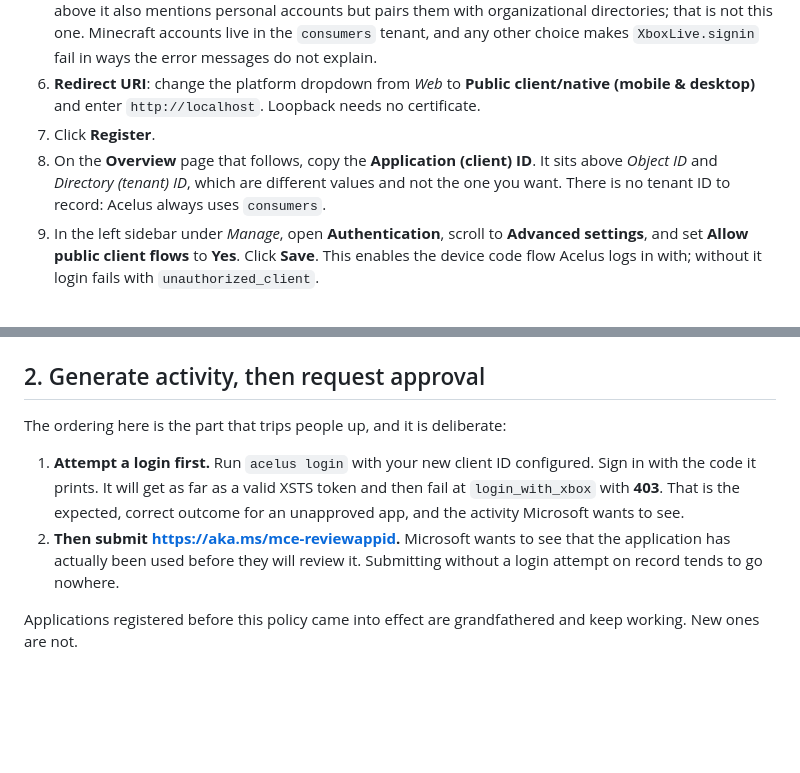
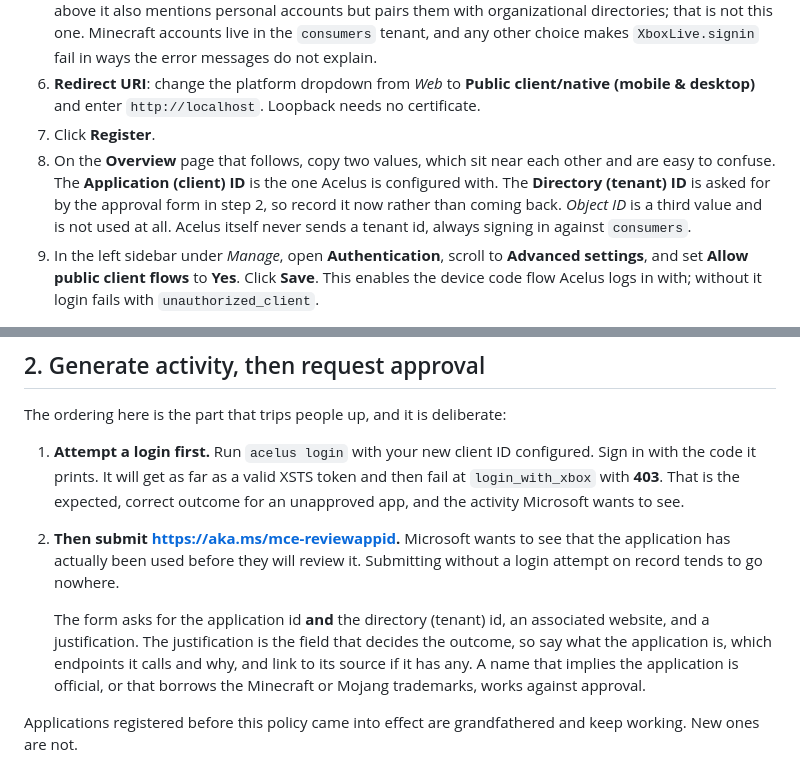
Before and after one commit to jaysyrk/Acelus, a Markdown page: docs/AZURE_SETUP.md, 2 parts joined by grey strips. GitHub-like rendering; blank space fills up the shorter version.

Commit message:
Record the tenant id, which the approval form asks for
The walkthrough told the reader there was no tenant id worth recording,
because Acelus signs in against the consumers tenant and never sends one.
The approval form then asks for it as a required field, sending them back
into the portal to find a value they were told to ignore.

Also says what the form wants, since the justification field is what
decides the outcome and is not obvious from the form itself.

```diff
--- a/docs/AZURE_SETUP.md
+++ b/docs/AZURE_SETUP.md
@@ -45,9 +45,11 @@ restricts *Manage tenants* > *Create* to paid customers.
 6. **Redirect URI**: change the platform dropdown from *Web* to **Public client/native (mobile &
    desktop)** and enter `http://localhost`. Loopback needs no certificate.
 7. Click **Register**.
-8. On the **Overview** page that follows, copy the **Application (client) ID**. It sits above
-   *Object ID* and *Directory (tenant) ID*, which are different values and not the one you want.
-   There is no tenant ID to record: Acelus always uses `consumers`.
+8. On the **Overview** page that follows, copy two values, which sit near each other and are
+   easy to confuse. The **Application (client) ID** is the one Acelus is configured with. The
+   **Directory (tenant) ID** is asked for by the approval form in step 2, so record it now rather
+   than coming back. *Object ID* is a third value and is not used at all. Acelus itself never
+   sends a tenant id, always signing in against `consumers`.
 9. In the left sidebar under *Manage*, open **Authentication**, scroll to **Advanced settings**,
    and set **Allow public client flows** to **Yes**. Click **Save**. This enables the device code
    flow Acelus logs in with; without it login fails with `unauthorized_client`.
@@ -66,6 +68,12 @@ The ordering here is the part that trips people up, and it is deliberate:
 2. **Then submit <https://aka.ms/mce-reviewappid>.** Microsoft wants to see that the application has
    actually been used before they will review it. Submitting without a login attempt on record
    tends to go nowhere.
+
+   The form asks for the application id **and** the directory (tenant) id, an associated website,
+   and a justification. The justification is the field that decides the outcome, so say what the
+   application is, which endpoints it calls and why, and link to its source if it has any. A name
+   that implies the application is official, or that borrows the Minecraft or Mojang trademarks,
+   works against approval.
 
 Applications registered before this policy came into effect are grandfathered and keep working.
 New ones are not.
```
